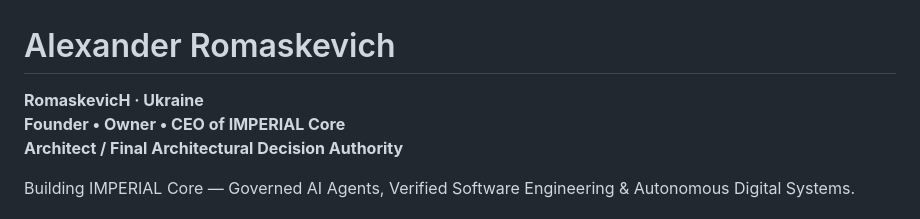
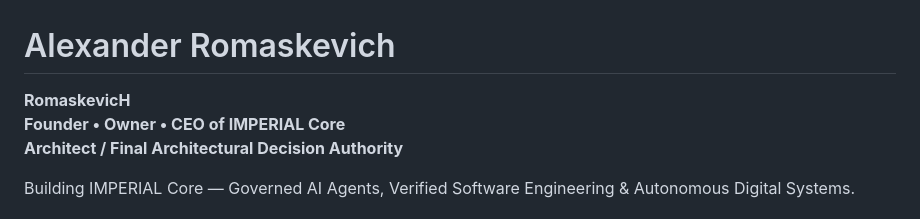
Before and after one commit to oromaskevic23-cmd/oromaskevic23-cmd, a Markdown page: README.md, the part around the change. Drawn GitHub-style.

Commit message:
privacy(founder): remove publicly displayed geographical affiliation from README

```diff
--- a/README.md
+++ b/README.md
@@ -1,6 +1,6 @@
 # Alexander Romaskevich
 
-**RomaskevicH · Ukraine**
+**RomaskevicH**
 **Founder • Owner • CEO of IMPERIAL Core**
 **Architect / Final Architectural Decision Authority**
 
```
